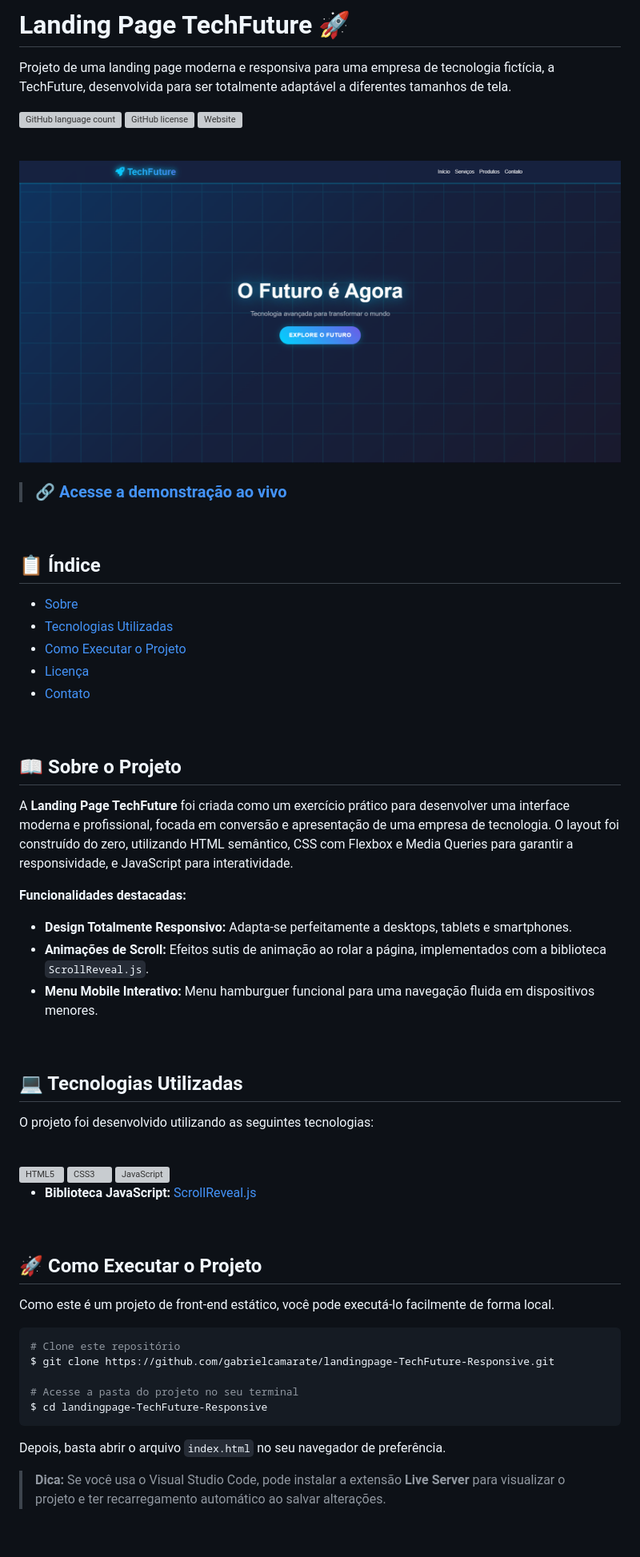
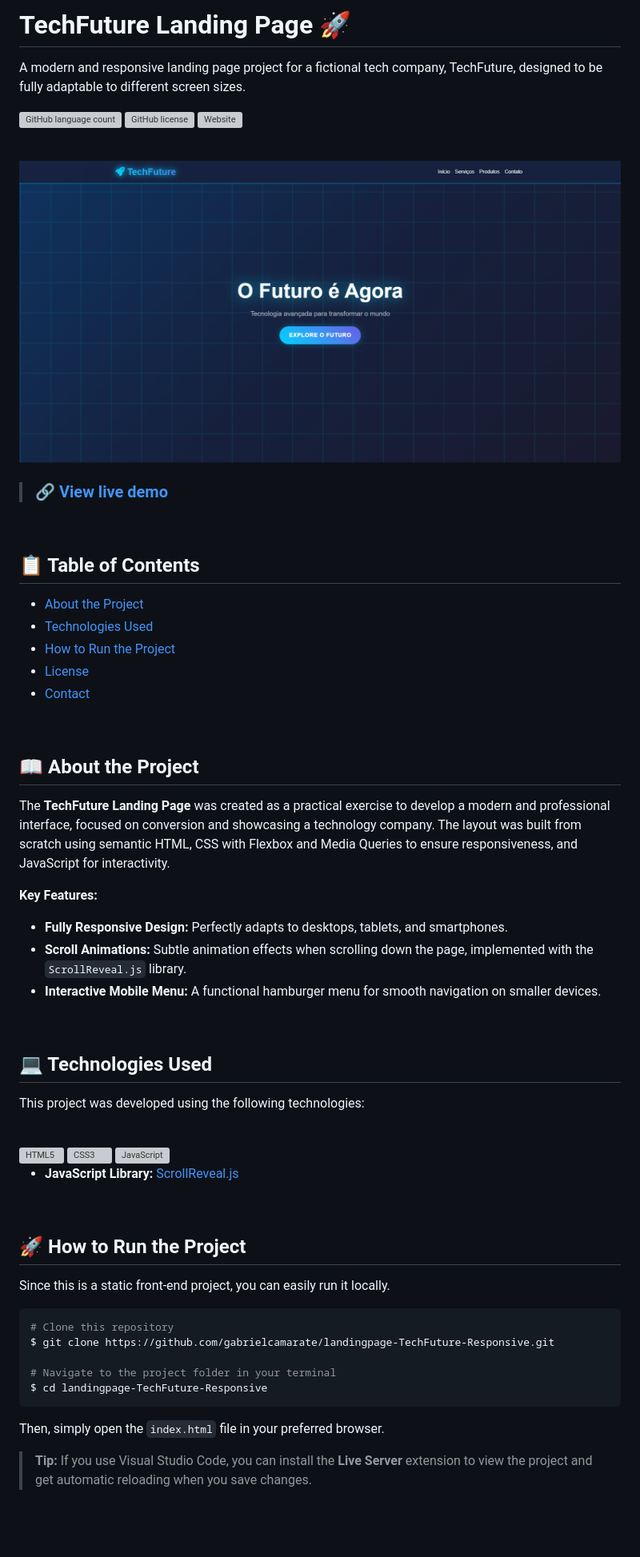
Before and after one commit to gabrielcamarate/landingpage-TechFuture-Responsive, a Markdown page: README.md, the part around the change printed below. Shown: that part at 80% size. GitHub-like rendering; grey boxes are pictures that could not be loaded.

Commit message:
Adiciona README.md com descrição do projeto e instruções em inglês

````diff
--- a/README.md
+++ b/README.md
@@ -1,6 +1,6 @@
-# Landing Page TechFuture 🚀
+# TechFuture Landing Page 🚀
 
-Projeto de uma landing page moderna e responsiva para uma empresa de tecnologia fictícia, a TechFuture, desenvolvida para ser totalmente adaptável a diferentes tamanhos de tela.
+A modern and responsive landing page project for a fictional tech company, TechFuture, designed to be fully adaptable to different screen sizes.
 
 ![GitHub language count](https://img.shields.io/github/languages/count/gabrielcamarate/landingpage-TechFuture-Responsive?style=for-the-badge)
 ![GitHub license](https://img.shields.io/github/license/gabrielcamarate/landingpage-TechFuture-Responsive?style=for-the-badge)
@@ -13,33 +13,33 @@ Projeto de uma landing page moderna e responsiva para uma empresa de tecnologia
 </p>
 
-> ### 🔗 **[Acesse a demonstração ao vivo](https://gabrielcamarate.github.io/landingpage-TechFuture-Responsive/)**
+> ### 🔗 **[View live demo](https://gabrielcamarate.github.io/landingpage-TechFuture-Responsive/)**
 
 <br>
 
-## 📋 Índice
+## 📋 Table of Contents
 
-* [Sobre](#-sobre-o-projeto)
-* [Tecnologias Utilizadas](#-tecnologias-utilizadas)
-* [Como Executar o Projeto](#-como-executar-o-projeto)
-* [Licença](#-licença)
-* [Contato](#-contato)
+* [About the Project](#-about-the-project)
+* [Technologies Used](#-technologies-used)
+* [How to Run the Project](#-how-to-run-the-project)
+* [License](#-license)
+* [Contact](#-contact)
 
 <br>
 
-## 📖 Sobre o Projeto
+## 📖 About the Project
 
-A **Landing Page TechFuture** foi criada como um exercício prático para desenvolver uma interface moderna e profissional, focada em conversão e apresentação de uma empresa de tecnologia. O layout foi construído do zero, utilizando HTML semântico, CSS com Flexbox e Media Queries para garantir a responsividade, e JavaScript para interatividade.
+The **TechFuture Landing Page** was created as a practical exercise to develop a modern and professional interface, focused on conversion and showcasing a technology company. The layout was built from scratch using semantic HTML, CSS with Flexbox and Media Queries to ensure responsiveness, and JavaScript for interactivity.
 
-**Funcionalidades destacadas:**
-*   **Design Totalmente Responsivo:** Adapta-se perfeitamente a desktops, tablets e smartphones.
-*   **Animações de Scroll:** Efeitos sutis de animação ao rolar a página, implementados com a biblioteca `ScrollReveal.js`.
-*   **Menu Mobile Interativo:** Menu hamburguer funcional para uma navegação fluida em dispositivos menores.
+**Key Features:**
+*   **Fully Responsive Design:** Perfectly adapts to desktops, tablets, and smartphones.
+*   **Scroll Animations:** Subtle animation effects when scrolling down the page, implemented with the `ScrollReveal.js` library.
+*   **Interactive Mobile Menu:** A functional hamburger menu for smooth navigation on smaller devices.
 
 <br>
 
-## 💻 Tecnologias Utilizadas
+## 💻 Technologies Used
 
-O projeto foi desenvolvido utilizando as seguintes tecnologias:
+This project was developed using the following technologies:
 
 <div style="display: inline_block"><br>
   <img align="center" alt="HTML5" height="30" width="40" src="https://raw.githubusercontent.com/devicons/devicon/master/icons/html5/html5-original.svg">
@@ -47,25 +47,25 @@ O projeto foi desenvolvido utilizando as seguintes tecnologias:
   <img align="center" alt="JavaScript" height="30" width="40" src="https://raw.githubusercontent.com/devicons/devicon/master/icons/javascript/javascript-plain.svg">
 </div>
 
-*   **Biblioteca JavaScript:** [ScrollReveal.js](https://scrollrevealjs.org/)
+*   **JavaScript Library:** [ScrollReveal.js](https://scrollrevealjs.org/)
 
 <br>
 
-## 🚀 Como Executar o Projeto
+## 🚀 How to Run the Project
 
-Como este é um projeto de front-end estático, você pode executá-lo facilmente de forma local.
+Since this is a static front-end project, you can easily run it locally.
 
 ```bash
-# Clone este repositório
+# Clone this repository
 $ git clone https://github.com/gabrielcamarate/landingpage-TechFuture-Responsive.git
 
-# Acesse a pasta do projeto no seu terminal
+# Navigate to the project folder in your terminal
 $ cd landingpage-TechFuture-Responsive
 ```
 
-Depois, basta abrir o arquivo `index.html` no seu navegador de preferência.
+Then, simply open the `index.html` file in your preferred browser.
 
-> **Dica:** Se você usa o Visual Studio Code, pode instalar a extensão **Live Server** para visualizar o projeto e ter recarregamento automático ao salvar alterações.
+> **Tip:** If you use Visual Studio Code, you can install the **Live Server** extension to view the project and get automatic reloading when you save changes.
 
 <br>
 
````
Also changed, not shown: other parts of README.md (+5 -5 lines), PT-BR-README.md (added, +84 -0 lines).
